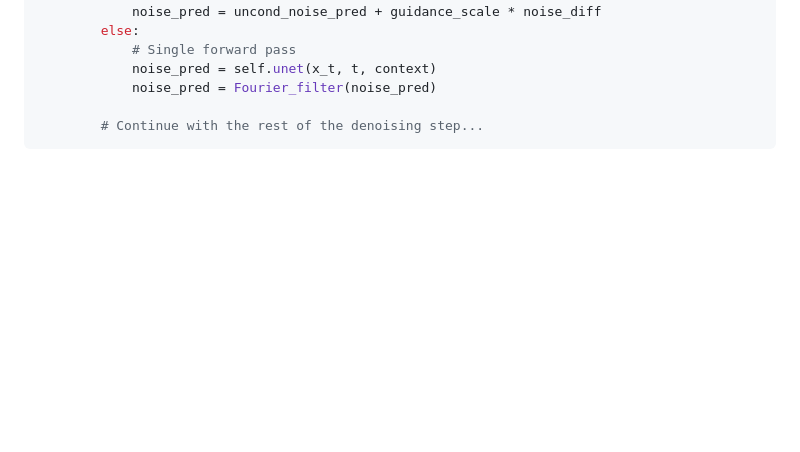
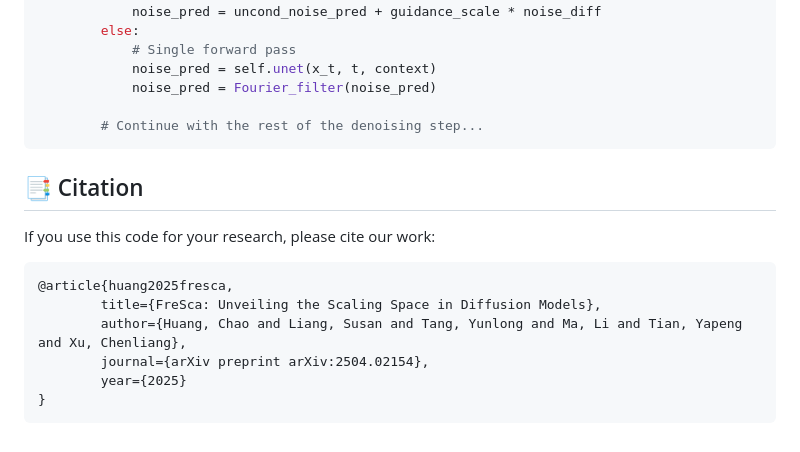
Before and after one commit to WikiChao/FreSca, a Markdown page: README.md, the part around the change. Drawn GitHub-style; blank space fills up the shorter version.

Commit message:
add bibtex

````diff
--- a/README.md
+++ b/README.md
@@ -144,8 +144,13 @@ class DiffusionModel:
 ```
 
 
-<!-- ## 📑 Citation
+## 📑 Citation
 If you use this code for your research, please cite our work:
 ```
-
-``` -->
+@article{huang2025fresca,
+        title={FreSca: Unveiling the Scaling Space in Diffusion Models},
+        author={Huang, Chao and Liang, Susan and Tang, Yunlong and Ma, Li and Tian, Yapeng and Xu, Chenliang},
+        journal={arXiv preprint arXiv:2504.02154},
+        year={2025}
+}
+```
````
